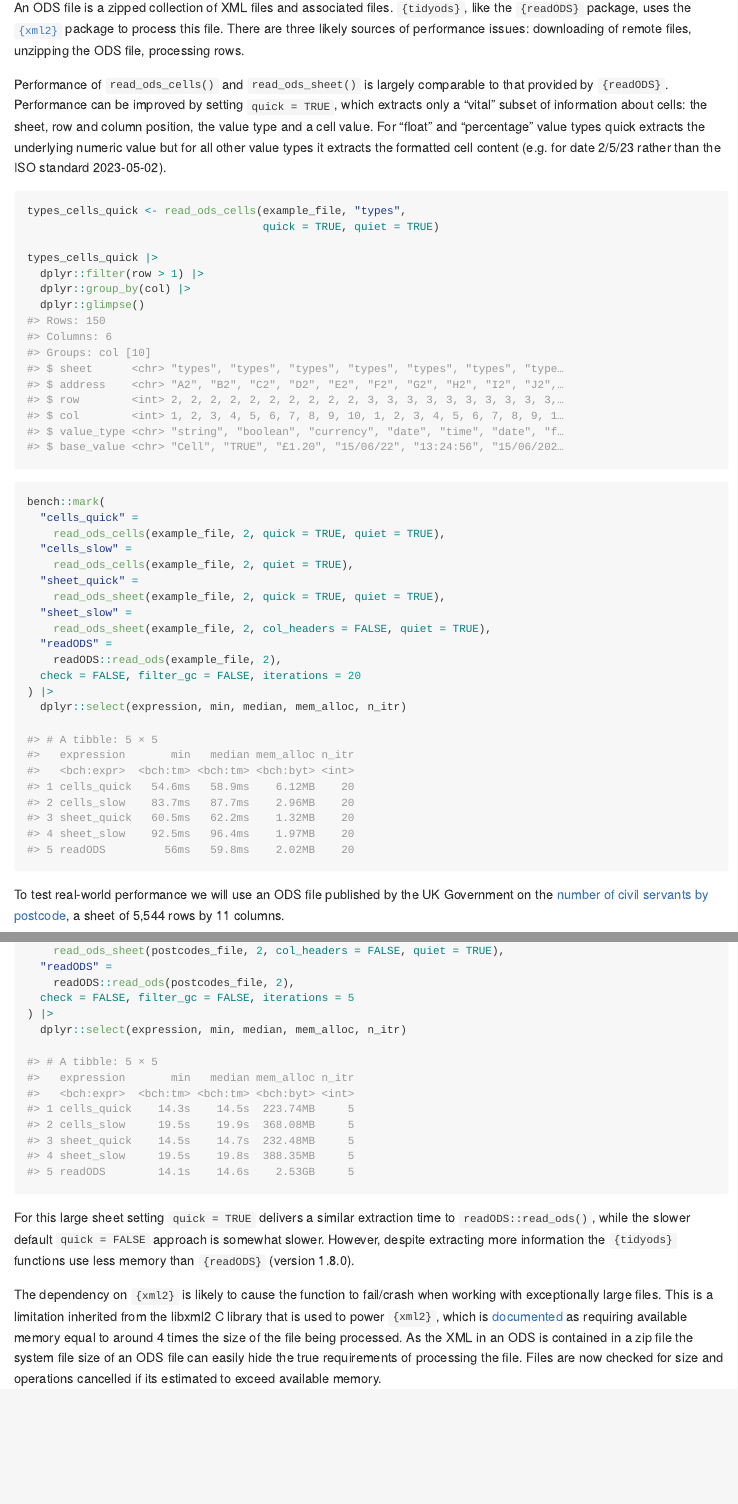
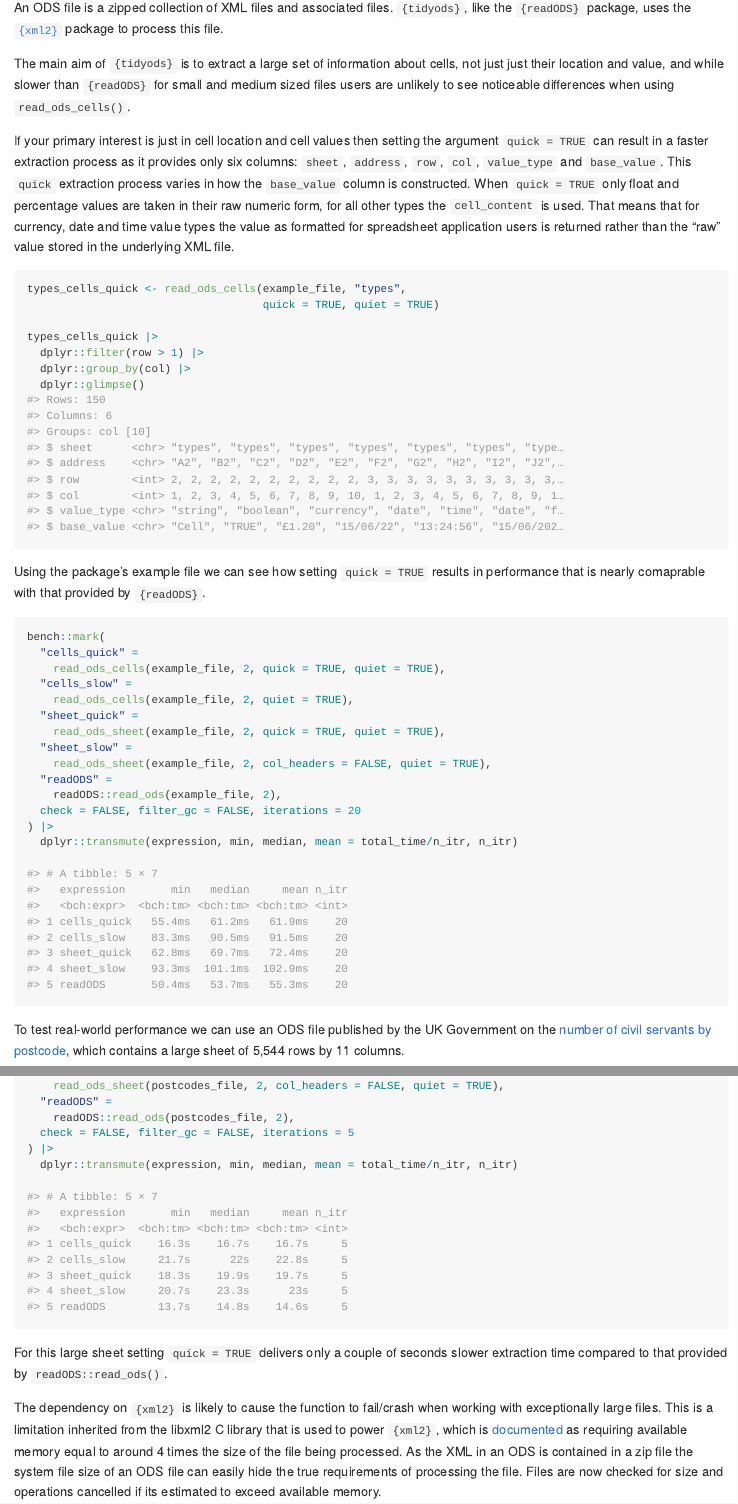
Before and after one commit to mattkerlogue/tidyods, an R Markdown document (README.Rmd): the page in a window 1100 px wide, from 3580 px down, and a second part further down, joined at a grey line. The pictures show the output file README.md that the author committed with the source, drawn offline in the style of GitHub; badge pictures from the web are left out.

Commit message:
Update performance

````diff
--- a/README.Rmd
+++ b/README.Rmd
@@ -96,17 +96,23 @@ types_cells |>
 ## Performance
 
 An ODS file is a zipped collection of XML files and associated files.
-`{tidyods}`, like the `{readODS}` package, uses the [`{xml2}`](https://xml2.r-lib.org)
-package to process this file. There are three likely sources of performance
-issues: downloading of remote files, unzipping the ODS file, processing rows.
+`{tidyods}`, like the `{readODS}` package, uses the
+[`{xml2}`](https://xml2.r-lib.org) package to process this file.
 
-Performance of `read_ods_cells()` and `read_ods_sheet()` is largely comparable
-to that provided by `{readODS}`. Performance can be improved by setting
-`quick = TRUE`, which extracts only a "vital" subset of information about cells:
-the sheet, row and column position, the value type and a cell value. For "float"
-and "percentage" value types quick extracts the underlying numeric value but
-for all other value types it extracts the formatted cell content (e.g. for date
-2/5/23 rather than the ISO standard 2023-05-02).
+The main aim of `{tidyods}` is to extract a large set of information about
+cells, not just just their location and value, and while slower than
+`{readODS}` for small and medium sized files users are unlikely to see
+noticeable differences when using `read_ods_cells()`.
+
+If your primary interest is just in cell location and cell values then setting
+the argument `quick = TRUE` can result in a faster extraction process as it
+provides only six columns: `sheet`, `address`, `row`, `col`, `value_type` and
+`base_value`. This `quick` extraction process varies in how the `base_value`
+column is constructed. When `quick = TRUE` only float and percentage values are
+taken in their raw numeric form, for all other types the `cell_content` is
+used. That means that for currency, date and time value types the value as
+formatted for spreadsheet application users is returned rather than the "raw"
+value stored in the underlying XML file.
 
 ```{r}
 #| message: false
@@ -118,6 +124,9 @@ types_cells_quick |>
   dplyr::group_by(col) |>
   dplyr::glimpse()
 ```
+
+Using the package's example file we can see how setting `quick = TRUE` results
+in performance that is nearly comaprable with that provided by `{readODS}`.
 
 ```r
 bench::mark(
@@ -133,20 +142,22 @@ bench::mark(
     readODS::read_ods(example_file, 2),
   check = FALSE, filter_gc = FALSE, iterations = 20
 ) |>
-  dplyr::select(expression, min, median, mem_alloc, n_itr)
+  dplyr::transmute(expression, min, median, mean = total_time/n_itr, n_itr)
 
-#> # A tibble: 5 × 5
-#>   expression       min   median mem_alloc n_itr
-#>   <bch:expr>  <bch:tm> <bch:tm> <bch:byt> <int>
-#> 1 cells_quick   54.6ms   58.9ms    6.12MB    20
-#> 2 cells_slow    83.7ms   87.7ms    2.96MB    20
-#> 3 sheet_quick   60.5ms   62.2ms    1.32MB    20
-#> 4 sheet_slow    92.5ms   96.4ms    1.97MB    20
-#> 5 readODS         56ms   59.8ms    2.02MB    20
+#> # A tibble: 5 × 7
+#>   expression       min   median     mean n_itr
+#>   <bch:expr>  <bch:tm> <bch:tm> <bch:tm> <int>
+#> 1 cells_quick   55.4ms   61.2ms   61.9ms    20
+#> 2 cells_slow    83.3ms   90.5ms   91.5ms    20
+#> 3 sheet_quick   62.8ms   69.7ms   72.4ms    20
+#> 4 sheet_slow    93.3ms  101.1ms  102.9ms    20
+#> 5 readODS       50.4ms   53.7ms   55.3ms    20
 ```
 
-To test real-world performance we will use an ODS file published by the UK
-Government on the [number of civil servants by postcode](https://www.gov.uk/government/statistics/number-of-civil-servants-by-postcode-department-responsibility-level-and-leaving-cause-2021), a sheet of 5,544 rows by 11 columns.
+To test real-world performance we can use an ODS file published by the UK
+Government on the
+[number of civil servants by postcode](https://www.gov.uk/government/statistics/number-of-civil-servants-by-postcode-department-responsibility-level-and-leaving-cause-2021),
+which contains a large sheet of 5,544 rows by 11 columns.
 
 ```r
 postcodes_file <- system.file("extdata", "civil-service-postcodes-2021.ods",
@@ -165,31 +176,30 @@ bench::mark(
     readODS::read_ods(postcodes_file, 2),
   check = FALSE, filter_gc = FALSE, iterations = 5
 ) |>
-  dplyr::select(expression, min, median, mem_alloc, n_itr)
+  dplyr::transmute(expression, min, median, mean = total_time/n_itr, n_itr)
 
-#> # A tibble: 5 × 5
-#>   expression       min   median mem_alloc n_itr
-#>   <bch:expr>  <bch:tm> <bch:tm> <bch:byt> <int>
-#> 1 cells_quick    14.3s    14.5s  223.74MB     5
-#> 2 cells_slow     19.5s    19.9s  368.08MB     5
-#> 3 sheet_quick    14.5s    14.7s  232.48MB     5
-#> 4 sheet_slow     19.5s    19.8s  388.35MB     5
-#> 5 readODS        14.1s    14.6s    2.53GB     5
+#> # A tibble: 5 × 7
+#>   expression       min   median     mean n_itr
+#>   <bch:expr>  <bch:tm> <bch:tm> <bch:tm> <int>
+#> 1 cells_quick    16.3s    16.7s    16.7s     5
+#> 2 cells_slow     21.7s      22s    22.8s     5
+#> 3 sheet_quick    18.3s    19.9s    19.7s     5
+#> 4 sheet_slow     20.7s    23.3s      23s     5
+#> 5 readODS        13.7s    14.8s    14.6s     5
 ```
 
-For this large sheet setting `quick = TRUE` delivers a similar extraction time
-to `readODS::read_ods()`, while the slower default `quick = FALSE` approach is
-somewhat slower. However, despite extracting more information the `{tidyods}`
-functions use less memory than `{readODS}` (version 1.8.0).
+For this large sheet setting `quick = TRUE` delivers only a couple of seconds
+slower extraction time compared to that provided by `readODS::read_ods()`.
 
 The dependency on `{xml2}` is likely to cause the function to fail/crash when
 working with exceptionally large files. This is a limitation inherited from
 the libxml2 C library that is used to power `{xml2}`, which is
-[documented](https://gitlab.gnome.org/GNOME/libxml2/-/wikis/Memory-management#general-memory-requirements) as requiring available memory equal to around 4 times
-the size of the file being processed. As the XML in an ODS is contained in a
-zip file the system file size of an ODS file can easily hide the true
-requirements of processing the file. Files are now checked for size and
-operations cancelled if its estimated to exceed available memory.
+[documented](https://gitlab.gnome.org/GNOME/libxml2/-/wikis/Memory-management#general-memory-requirements)
+as requiring available memory equal to around 4 times the size of the file
+being processed. As the XML in an ODS is contained in a zip file the system
+file size of an ODS file can easily hide the true requirements of processing
+the file. Files are now checked for size and operations cancelled if its
+estimated to exceed available memory.
 
 ## Related projects
 
````
Also changed, not shown: dev/performance-examples.R (+3 -4 lines), README.md.
